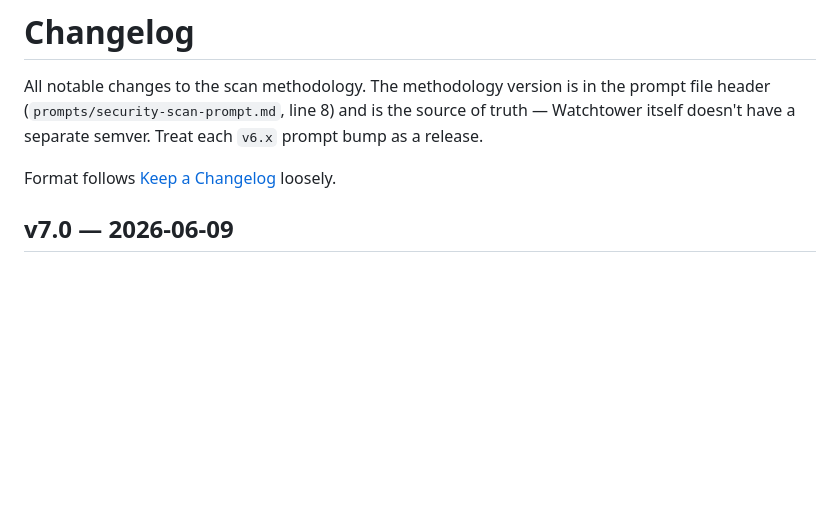
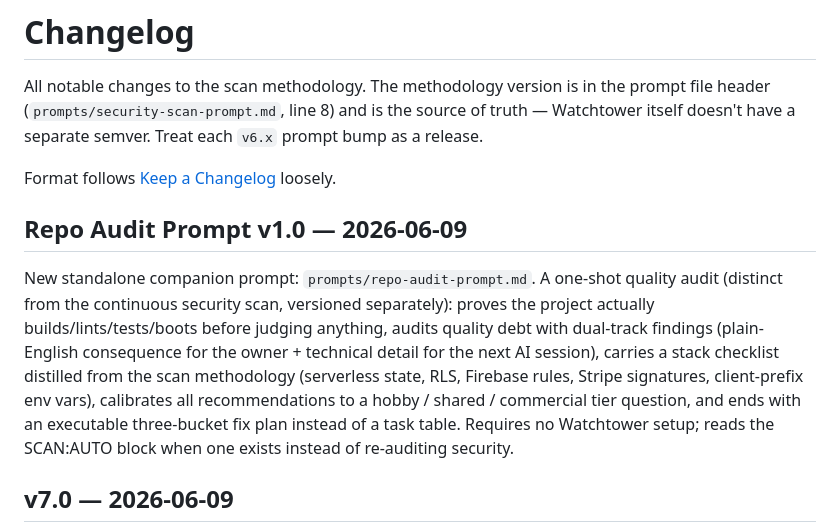
Before and after one commit to galengrimm-code/watchtower, a Markdown page: CHANGELOG.md, the part around the change. GitHub-like rendering; blank space fills up the shorter version.

```diff
--- a/CHANGELOG.md
+++ b/CHANGELOG.md
@@ -6,6 +6,10 @@ of truth — Watchtower itself doesn't have a separate semver. Treat each `v6.x`
 prompt bump as a release.
 
 Format follows [Keep a Changelog](https://keepachangelog.com/en/1.1.0/) loosely.
+
+## Repo Audit Prompt v1.0 — 2026-06-09
+
+New standalone companion prompt: `prompts/repo-audit-prompt.md`. A one-shot quality audit (distinct from the continuous security scan, versioned separately): proves the project actually builds/lints/tests/boots before judging anything, audits quality debt with dual-track findings (plain-English consequence for the owner + technical detail for the next AI session), carries a stack checklist distilled from the scan methodology (serverless state, RLS, Firebase rules, Stripe signatures, client-prefix env vars), calibrates all recommendations to a hobby / shared / commercial tier question, and ends with an executable three-bucket fix plan instead of a task table. Requires no Watchtower setup; reads the SCAN:AUTO block when one exists instead of re-auditing security.
 
 ## v7.0 — 2026-06-09
 
```
Also changed, not shown: README.md (+1 -0 lines), prompts/repo-audit-prompt.md (added, +113 -0 lines).
